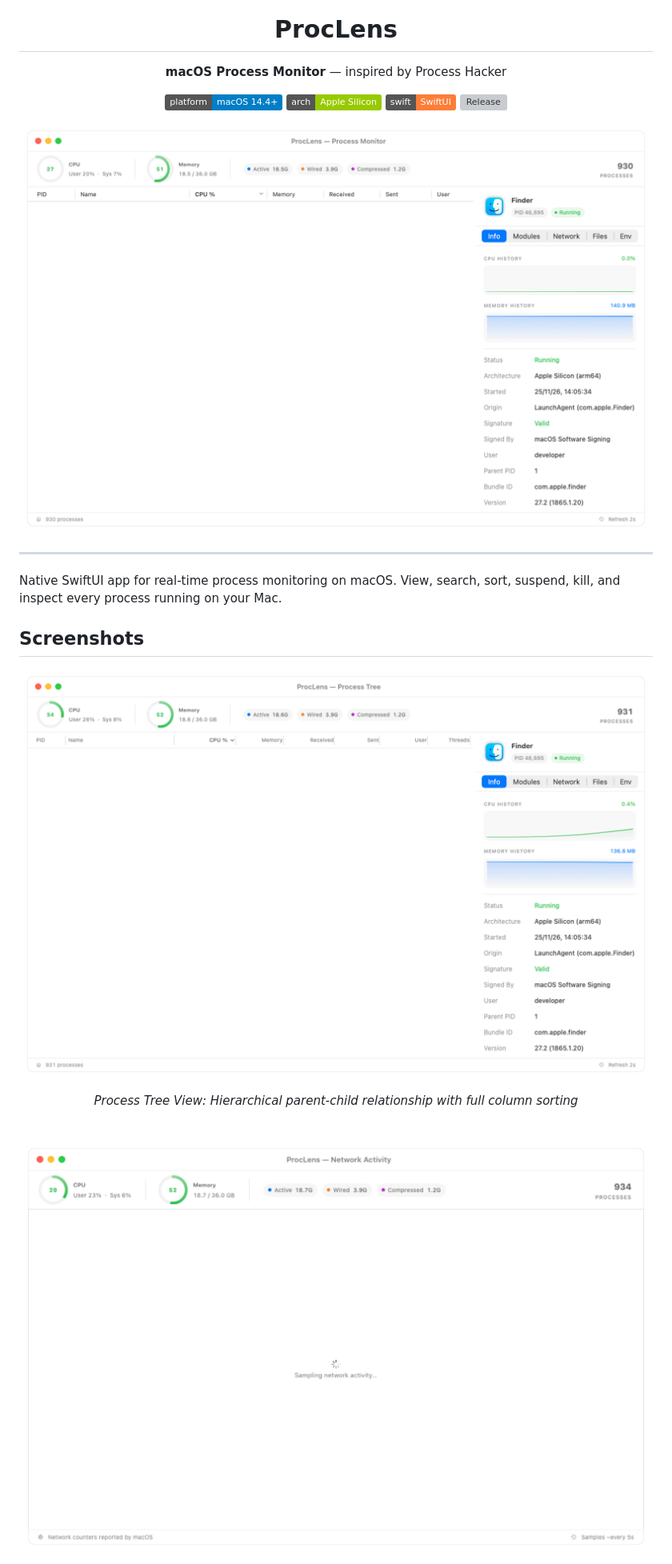
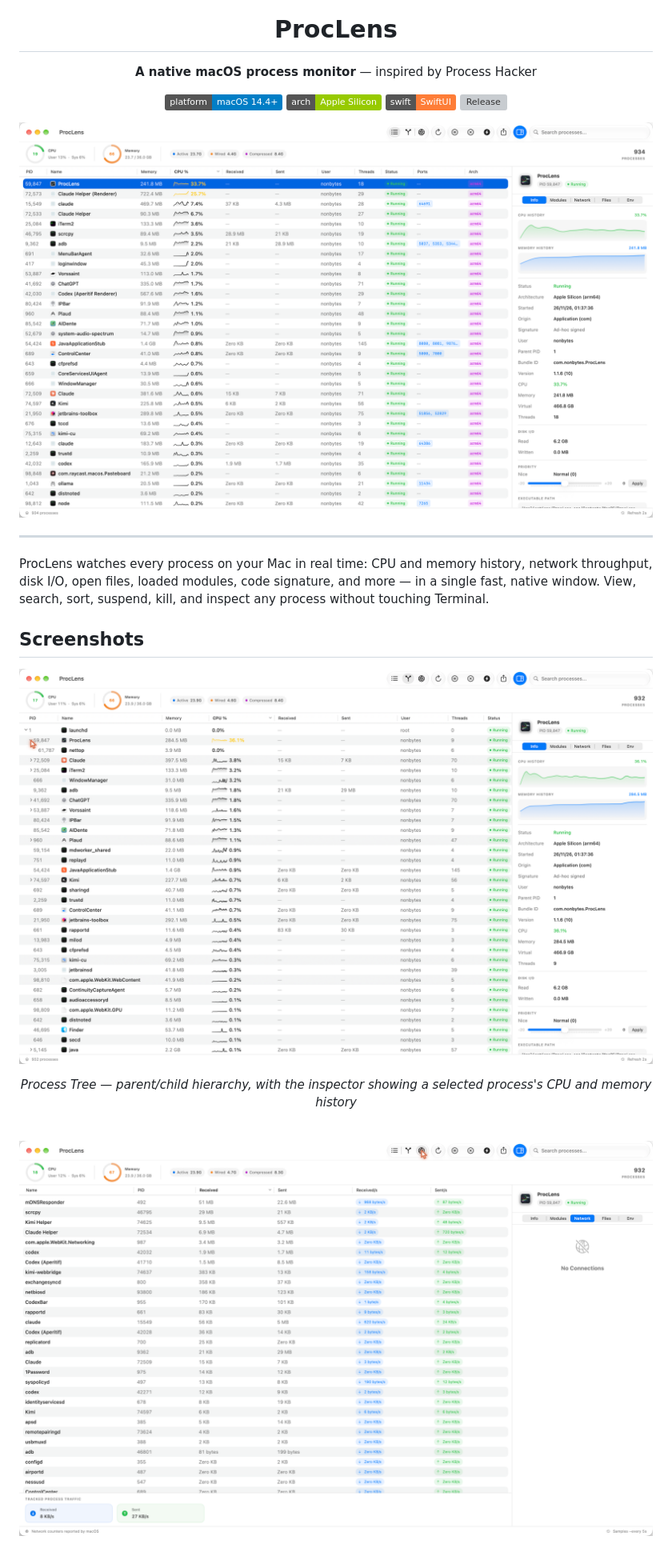
Before and after one commit to NonBytes/ProcLens, a Markdown page: README.md, the part around one of its changes. Shown at 80% size. GitHub-like rendering; pictures changed too: docs/screenshots/proclens-main.png, docs/screenshots/proclens-network.png, docs/screenshots/proclens-tree.png; badges without logos; grey boxes are pictures that could not be loaded.

```diff
--- a/README.md
+++ b/README.md
@@ -5,7 +5,7 @@
 <h1 align="center">ProcLens</h1>
 
 <p align="center">
-  <strong>macOS Process Monitor</strong> — inspired by Process Hacker
+  <strong>A native macOS process monitor</strong> — inspired by Process Hacker
 </p>
 
 <p align="center">
@@ -21,7 +21,7 @@
 
 ---
 
-Native SwiftUI app for real-time process monitoring on macOS. View, search, sort, suspend, kill, and inspect every process running on your Mac.
+ProcLens watches every process on your Mac in real time: CPU and memory history, network throughput, disk I/O, open files, loaded modules, code signature, and more — in a single fast, native window. View, search, sort, suspend, kill, and inspect any process without touching Terminal.
 
 ## Screenshots
 
@@ -30,5 +30,5 @@ Native SwiftUI app for real-time process monitoring on macOS. View, search, sort
 </p>
-<p align="center"><em>Process Tree View: Hierarchical parent-child relationship with full column sorting</em></p>
+<p align="center"><em>Process Tree — parent/child hierarchy, with the inspector showing a selected process's CPU and memory history</em></p>
 
 <br>
 
```
Also changed, not shown: other parts of README.md (+30 -29 lines), 1 other file.
